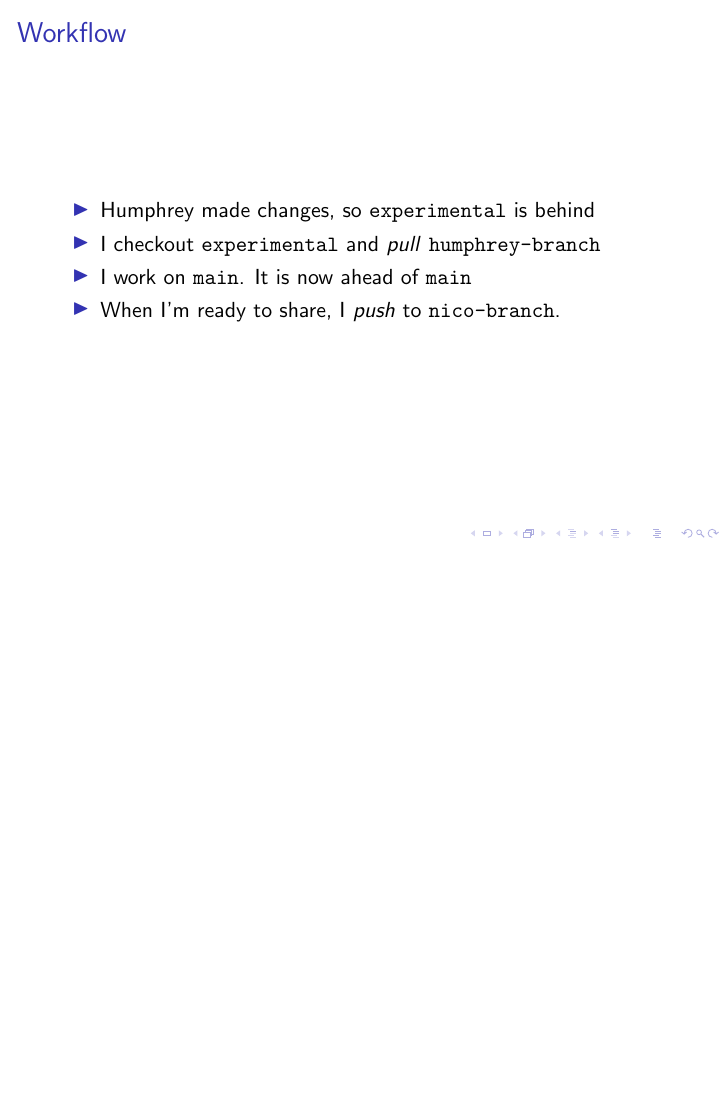
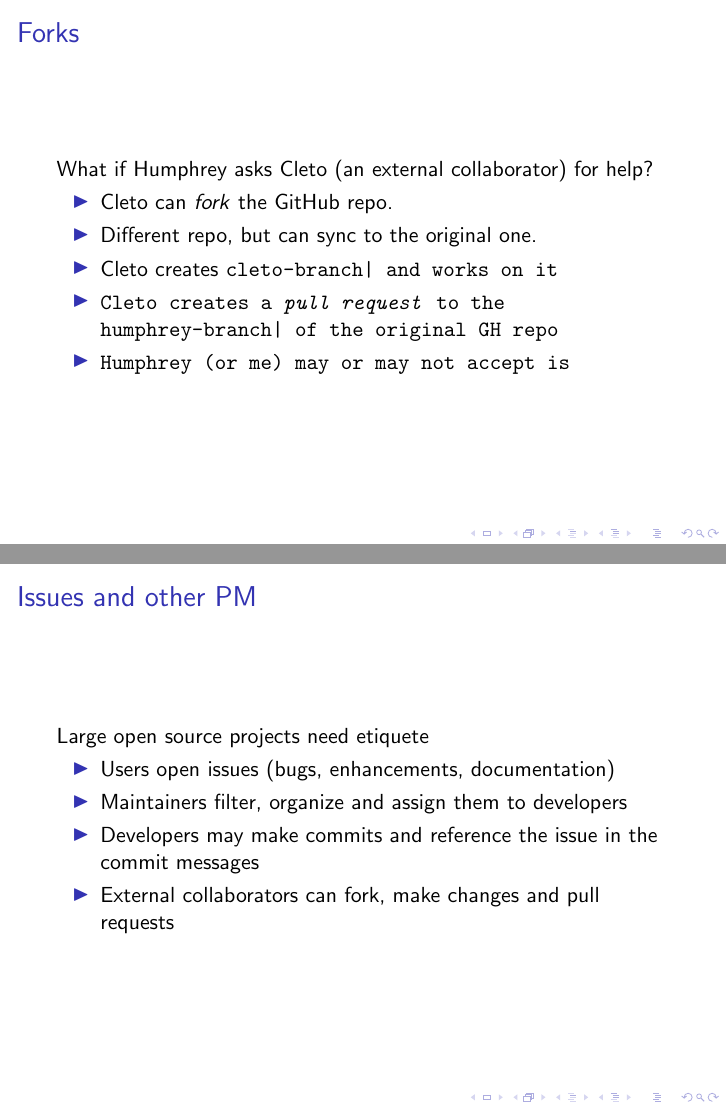
Before and after one commit to nicoesve/git-slides-bcc, LaTeX slides (main.tex): page 17 of 17 before the commit and pages 18 and 19 of 20 after it, the two joined at a grey line, the shorter picture padded with empty space. Compiled offline with pdfLaTeX.

Commit message:
GH part is done but may need edits
Completes Issue #1

```diff
--- a/main.tex
+++ b/main.tex
@@ -241,7 +241,28 @@
 
 \subsection{Public and private repositories}
 
-\subsection{Pull requests}
+\begin{frame}
+    \frametitle{Forks}
+    What if Humphrey asks Cleto (an external collaborator) for help?
+
+    \begin{itemize}
+        \item Cleto can \textit{fork} the GitHub repo.
+        \item Different repo, but can sync to the original one.
+        \item Cleto creates \verb|cleto-branch| and works on it
+        \item Cleto creates a \textit{pull request} to the \verb|humphrey-branch| of the original GH repo
+        \item Humphrey (or me) may or may not accept is
+    \end{itemize}
+\end{frame}
 
 \subsection{GitHub additional features}
 
+\begin{frame}
+    \frametitle{Issues and other PM}
+    Large open source projects need etiquete
+    \begin{itemize}
+        \item Users open issues (bugs, enhancements, documentation)
+        \item Maintainers filter, organize and assign them to developers
+        \item Developers may make commits and reference the issue in the commit messages
+        \item External collaborators can fork, make changes and pull requests
+    \end{itemize}
+\end{frame}
```
Also changed, not shown: main.tex (14 more changed lines).
